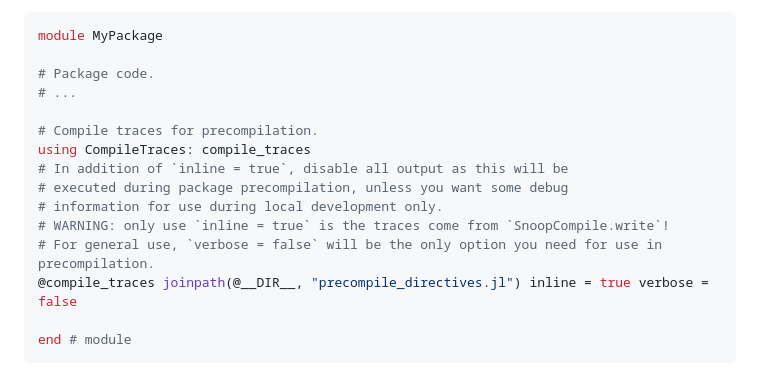
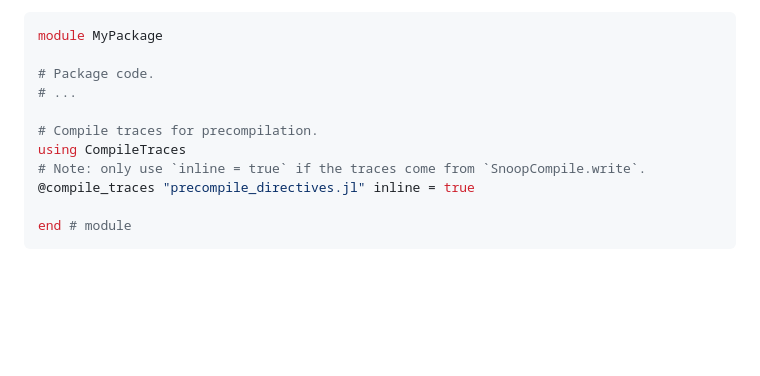
Before and after one commit to serenity4/CompileTraces.jl, a Markdown page: README.md, the part around the change. Drawn GitHub-style; blank space fills up the shorter version.

Commit message:
Update README example

````diff
--- a/README.md
+++ b/README.md
@@ -62,13 +62,9 @@ module MyPackage
 # ...
 
 # Compile traces for precompilation.
-using CompileTraces: compile_traces
-# In addition of `inline = true`, disable all output as this will be
-# executed during package precompilation, unless you want some debug
-# information for use during local development only.
-# WARNING: only use `inline = true` is the traces come from `SnoopCompile.write`!
-# For general use, `verbose = false` will be the only option you need for use in precompilation.
-@compile_traces joinpath(@__DIR__, "precompile_directives.jl") inline = true verbose = false
+using CompileTraces
+# Note: only use `inline = true` if the traces come from `SnoopCompile.write`.
+@compile_traces "precompile_directives.jl" inline = true
 
 end # module
 ```
````
